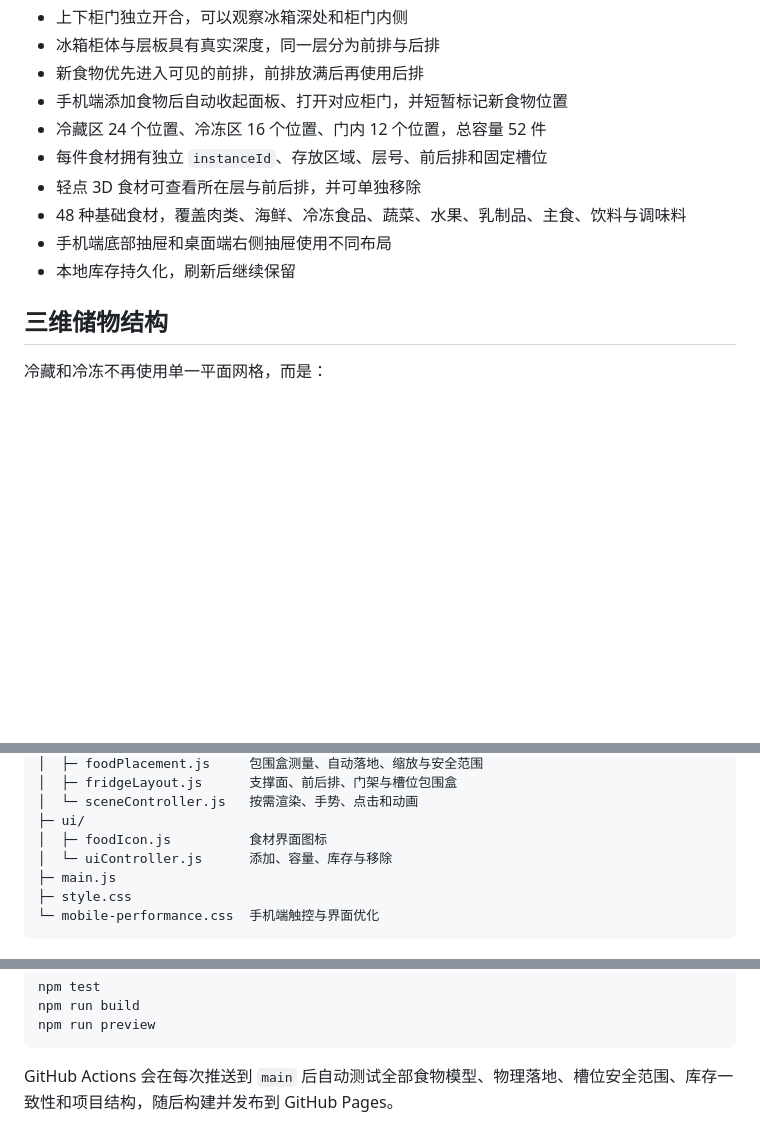
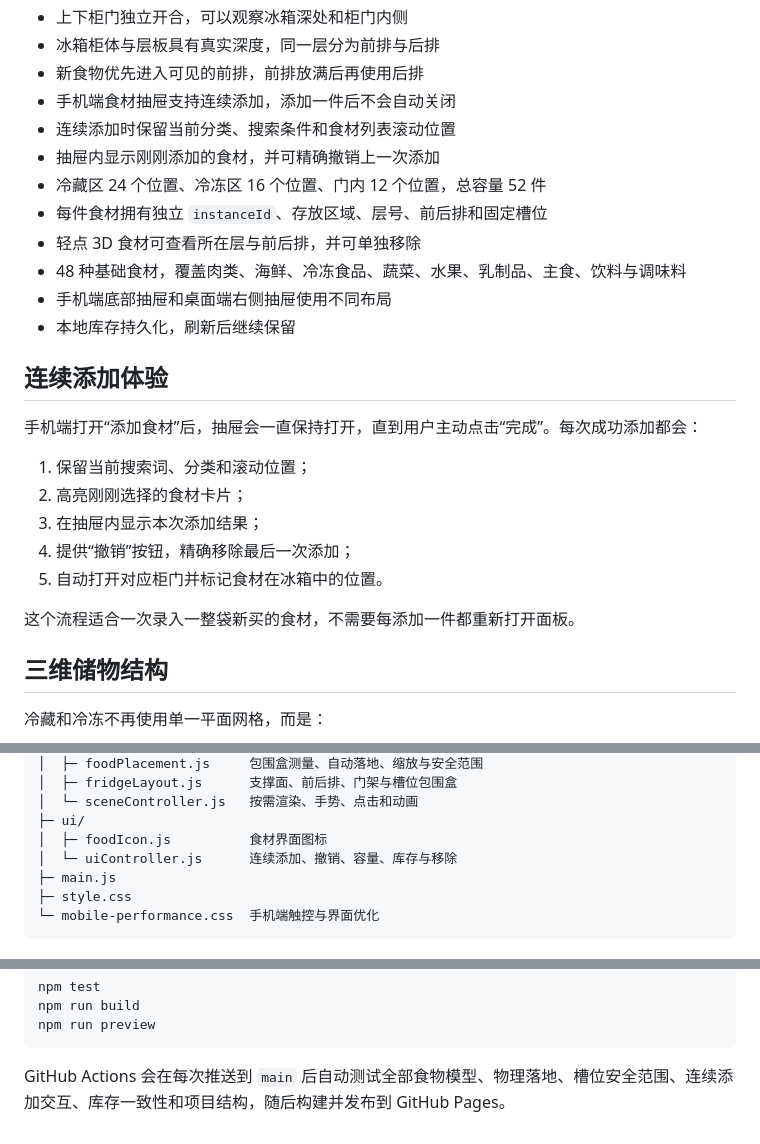
Before and after one commit to Dreaminmaster/2fridge, a Markdown page: README.md, 3 parts joined by grey strips. GitHub-like rendering; blank space fills up the shorter version.

Commit message:
Document continuous mobile adding workflow

````diff
--- a/README.md
+++ b/README.md
@@ -24,13 +24,27 @@
 - 上下柜门独立开合，可以观察冰箱深处和柜门内侧
 - 冰箱柜体与层板具有真实深度，同一层分为前排与后排
 - 新食物优先进入可见的前排，前排放满后再使用后排
-- 手机端添加食物后自动收起面板、打开对应柜门，并短暂标记新食物位置
+- 手机端食材抽屉支持连续添加，添加一件后不会自动关闭
+- 连续添加时保留当前分类、搜索条件和食材列表滚动位置
+- 抽屉内显示刚刚添加的食材，并可精确撤销上一次添加
 - 冷藏区 24 个位置、冷冻区 16 个位置、门内 12 个位置，总容量 52 件
 - 每件食材拥有独立 `instanceId`、存放区域、层号、前后排和固定槽位
 - 轻点 3D 食材可查看所在层与前后排，并可单独移除
 - 48 种基础食材，覆盖肉类、海鲜、冷冻食品、蔬菜、水果、乳制品、主食、饮料与调味料
 - 手机端底部抽屉和桌面端右侧抽屉使用不同布局
 - 本地库存持久化，刷新后继续保留
+
+## 连续添加体验
+
+手机端打开“添加食材”后，抽屉会一直保持打开，直到用户主动点击“完成”。每次成功添加都会：
+
+1. 保留当前搜索词、分类和滚动位置；
+2. 高亮刚刚选择的食材卡片；
+3. 在抽屉内显示本次添加结果；
+4. 提供“撤销”按钮，精确移除最后一次添加；
+5. 自动打开对应柜门并标记食材在冰箱中的位置。
+
+这个流程适合一次录入一整袋新买的食材，不需要每添加一件都重新打开面板。
 
 ## 三维储物结构
 
@@ -119,7 +133,7 @@ src/
 │  └─ sceneController.js   按需渲染、手势、点击和动画
 ├─ ui/
 │  ├─ foodIcon.js          食材界面图标
-│  └─ uiController.js      添加、容量、库存与移除
+│  └─ uiController.js      连续添加、撤销、容量、库存与移除
 ├─ main.js
 ├─ style.css
 └─ mobile-performance.css  手机端触控与界面优化
@@ -140,4 +154,4 @@ npm run build
 npm run preview
 ```
 
-GitHub Actions 会在每次推送到 `main` 后自动测试全部食物模型、物理落地、槽位安全范围、库存一致性和项目结构，随后构建并发布到 GitHub Pages。
+GitHub Actions 会在每次推送到 `main` 后自动测试全部食物模型、物理落地、槽位安全范围、连续添加交互、库存一致性和项目结构，随后构建并发布到 GitHub Pages。
````
